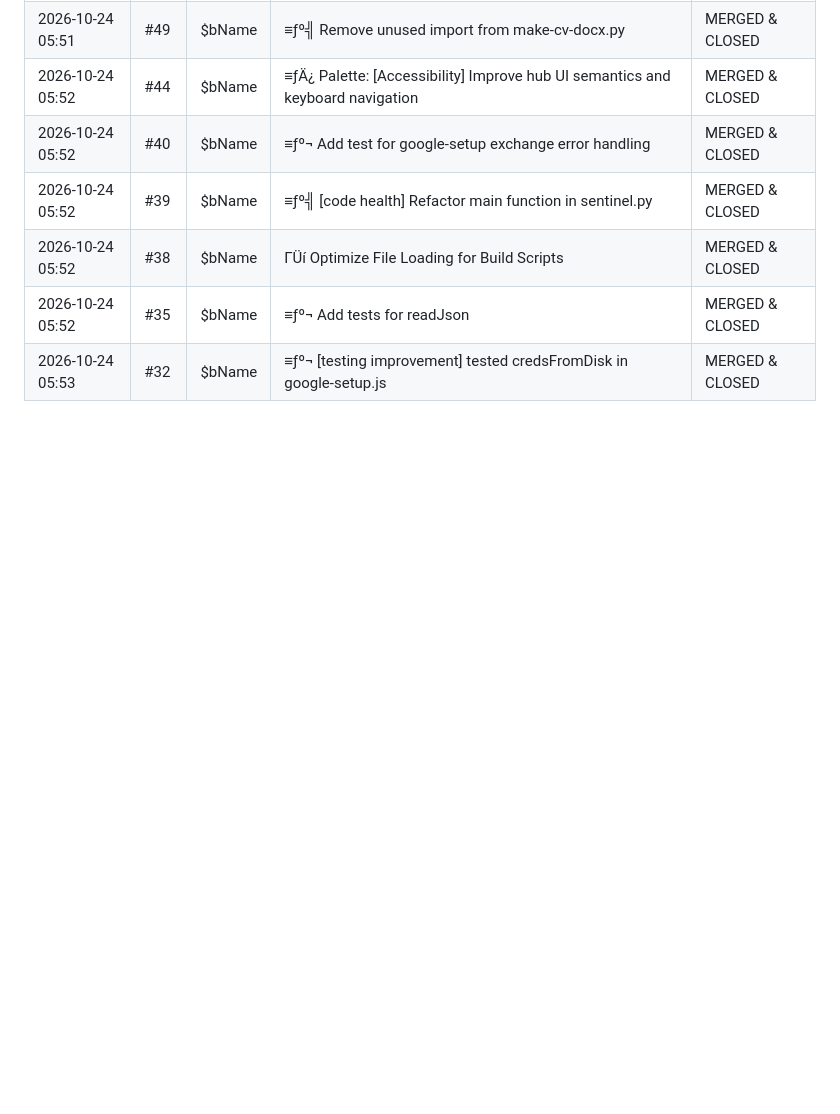
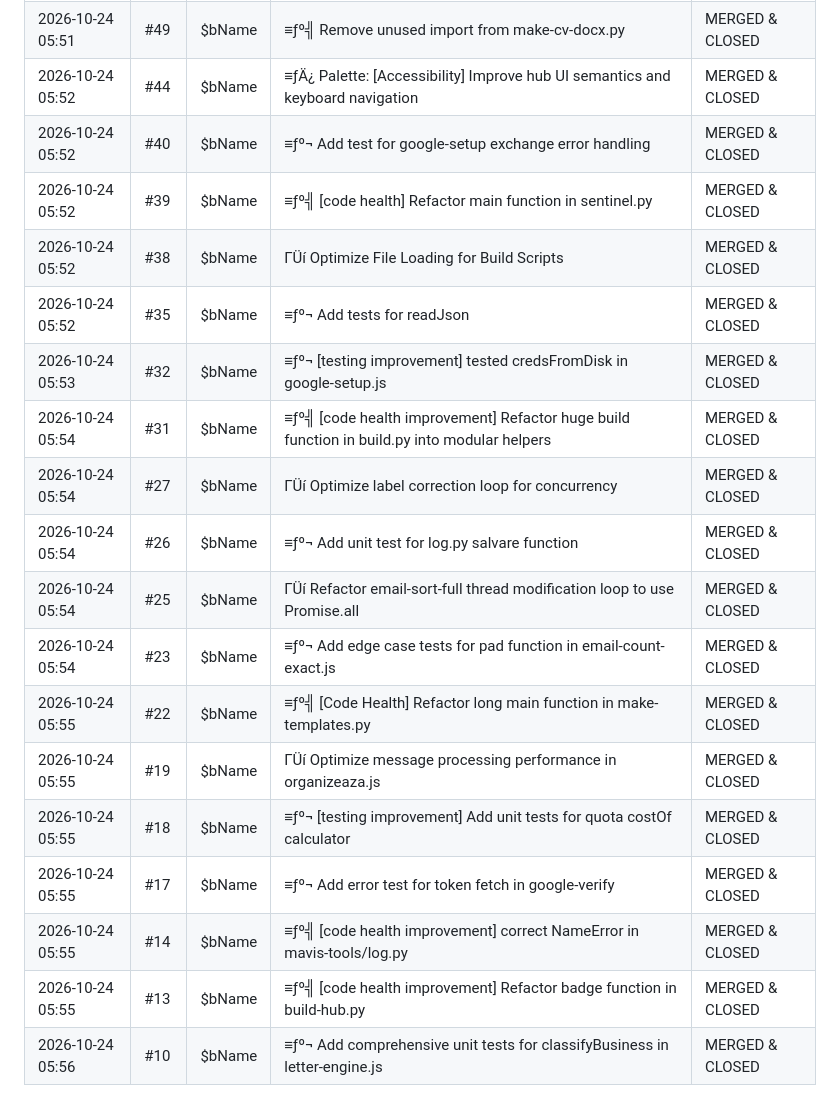
Before and after one commit to apvizual-max/MAVIS-CLOUD, a Markdown page: JULES_HANDOFF.md, the part around the change. GitHub-like rendering; blank space fills up the shorter version.

Commit message:
docs(cd): update JULES_HANDOFF.md ledger [skip ci]

```diff
--- a/JULES_HANDOFF.md
+++ b/JULES_HANDOFF.md
@@ -47,3 +47,15 @@
 | 2026-10-24 05:52 | #38 | $bName | ΓÜí Optimize File Loading for Build Scripts | MERGED & CLOSED |
 | 2026-10-24 05:52 | #35 | $bName | ≡ƒº¬ Add tests for readJson | MERGED & CLOSED |
 | 2026-10-24 05:53 | #32 | $bName | ≡ƒº¬ [testing improvement] tested credsFromDisk in google-setup.js | MERGED & CLOSED |
+| 2026-10-24 05:54 | #31 | $bName | ≡ƒº╣ [code health improvement] Refactor huge build function in build.py into modular helpers | MERGED & CLOSED |
+| 2026-10-24 05:54 | #27 | $bName | ΓÜí Optimize label correction loop for concurrency | MERGED & CLOSED |
+| 2026-10-24 05:54 | #26 | $bName | ≡ƒº¬ Add unit test for log.py salvare function | MERGED & CLOSED |
+| 2026-10-24 05:54 | #25 | $bName | ΓÜí Refactor email-sort-full thread modification loop to use Promise.all | MERGED & CLOSED |
+| 2026-10-24 05:54 | #23 | $bName | ≡ƒº¬ Add edge case tests for pad function in email-count-exact.js | MERGED & CLOSED |
+| 2026-10-24 05:55 | #22 | $bName | ≡ƒº╣ [Code Health] Refactor long main function in make-templates.py | MERGED & CLOSED |
+| 2026-10-24 05:55 | #19 | $bName | ΓÜí Optimize message processing performance in organizeaza.js | MERGED & CLOSED |
+| 2026-10-24 05:55 | #18 | $bName | ≡ƒº¬ [testing improvement] Add unit tests for quota costOf calculator | MERGED & CLOSED |
+| 2026-10-24 05:55 | #17 | $bName | ≡ƒº¬ Add error test for token fetch in google-verify | MERGED & CLOSED |
+| 2026-10-24 05:55 | #14 | $bName | ≡ƒº╣ [code health improvement] correct NameError in mavis-tools/log.py | MERGED & CLOSED |
+| 2026-10-24 05:55 | #13 | $bName | ≡ƒº╣ [code health improvement] Refactor badge function in build-hub.py | MERGED & CLOSED |
+| 2026-10-24 05:56 | #10 | $bName | ≡ƒº¬ Add comprehensive unit tests for classifyBusiness in letter-engine.js | MERGED & CLOSED |
```
